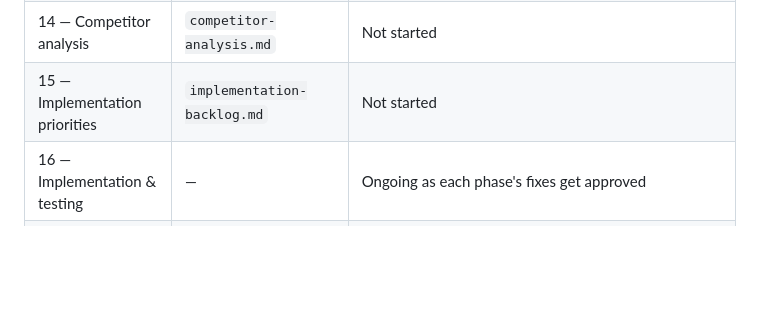
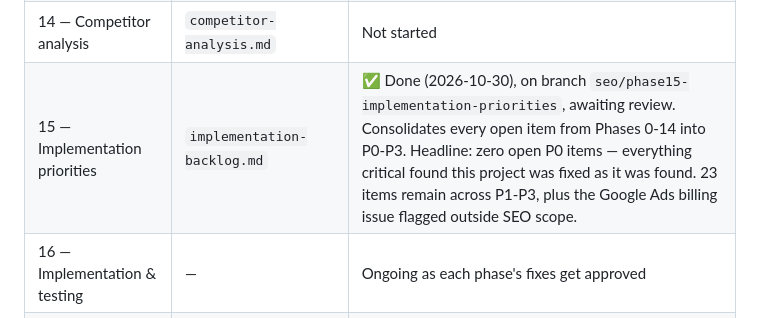
Before and after one commit to Entraforce/shaahibiryani.github.io, a Markdown page: docs/seo/00-master-prompt.md, the part around the change. GitHub-like rendering; blank space fills up the shorter version.

```diff
--- a/docs/seo/00-master-prompt.md
+++ b/docs/seo/00-master-prompt.md
@@ -25,7 +25,7 @@ docs in this directory for details):
 | 12 — Conversion rate optimization | — | Not started |
 | 13 — Analytics / search performance | `performance-measurement.md` | Not started |
 | 14 — Competitor analysis | `competitor-analysis.md` | Not started |
-| 15 — Implementation priorities | `implementation-backlog.md` | Not started |
+| 15 — Implementation priorities | `implementation-backlog.md` | ✅ Done (2026-10-30), on branch `seo/phase15-implementation-priorities`, awaiting review. Consolidates every open item from Phases 0-14 into P0-P3. Headline: zero open P0 items — everything critical found this project was fixed as it was found. 23 items remain across P1-P3, plus the Google Ads billing issue flagged outside SEO scope. |
 | 16 — Implementation & testing | — | Ongoing as each phase's fixes get approved |
 | 17 — Deliverables index | `EXECUTIVE-SUMMARY.md` | Not started |
 | 18 — 30/60/90 day roadmap | `30-60-90-day-roadmap.md` | Not started |
```
Also changed, not shown: docs/seo/implementation-backlog.md (added, +85 -0 lines).
